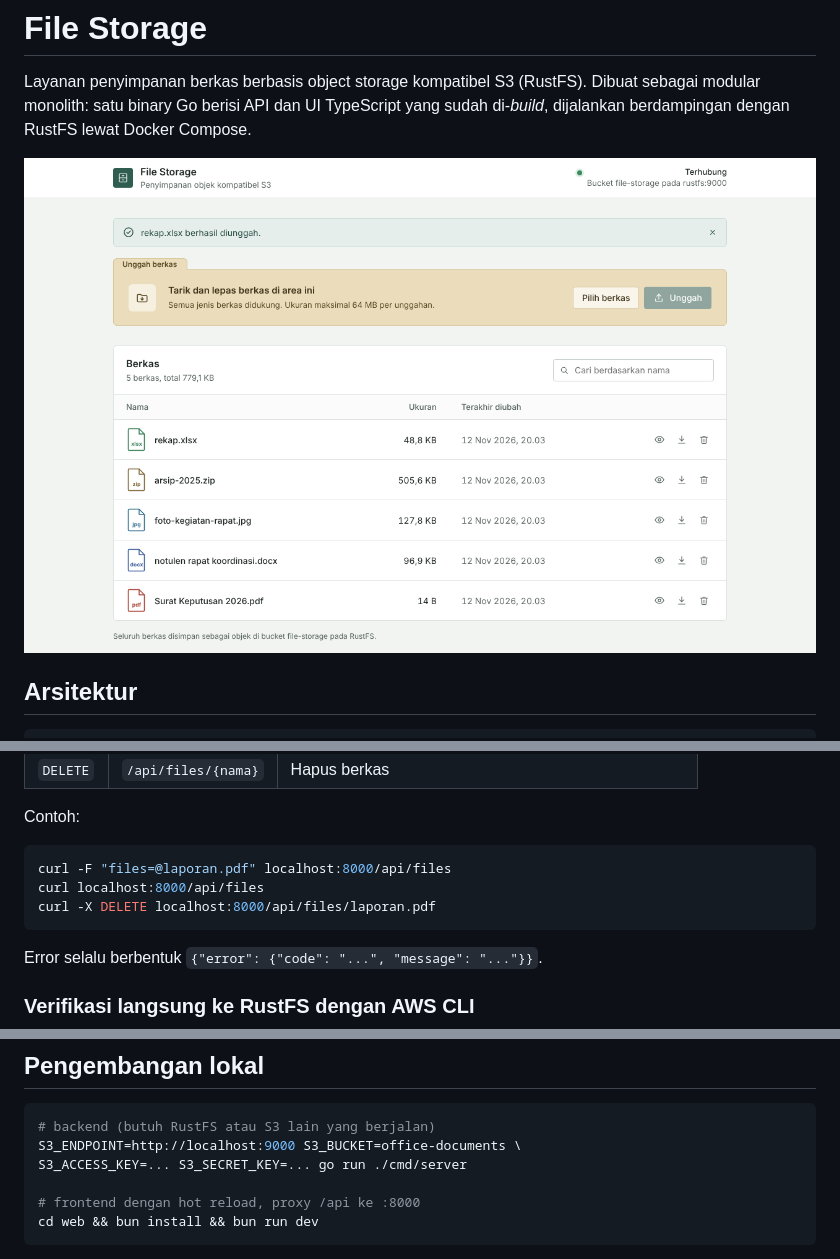
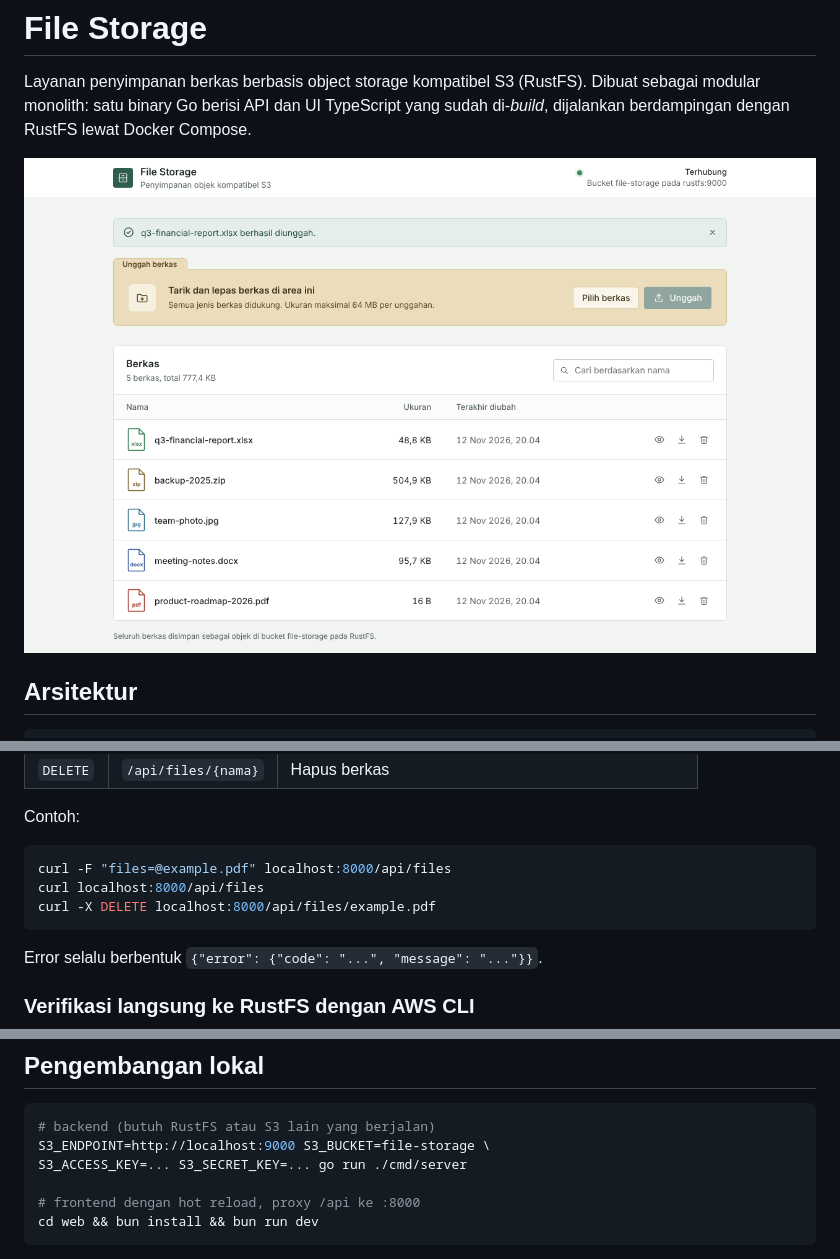
Before and after one commit to zhafrandzaky/file-storage, a Markdown page: README.md, 3 parts joined by grey strips. Rendered like a GitHub page; pictures changed too: docs/screenshot.png.

Commit message:
Use file-storage naming across code, styles, compose and tests

````diff
--- a/README.md
+++ b/README.md
@@ -107,9 +107,9 @@ docker pull amazon/aws-cli:latest
 Contoh:
 
 ```bash
-curl -F "files=@laporan.pdf" localhost:8000/api/files
+curl -F "files=@example.pdf" localhost:8000/api/files
 curl localhost:8000/api/files
-curl -X DELETE localhost:8000/api/files/laporan.pdf
+curl -X DELETE localhost:8000/api/files/example.pdf
 ```
 
 Error selalu berbentuk `{"error": {"code": "...", "message": "..."}}`.
@@ -127,7 +127,7 @@ docker run --rm --network container:file_storage_rustfs \
 
 ```bash
 # backend (butuh RustFS atau S3 lain yang berjalan)
-S3_ENDPOINT=http://localhost:9000 S3_BUCKET=office-documents \
+S3_ENDPOINT=http://localhost:9000 S3_BUCKET=file-storage \
 S3_ACCESS_KEY=... S3_SECRET_KEY=... go run ./cmd/server
 
 # frontend dengan hot reload, proxy /api ke :8000
````
Also changed, not shown: 8 other files.
